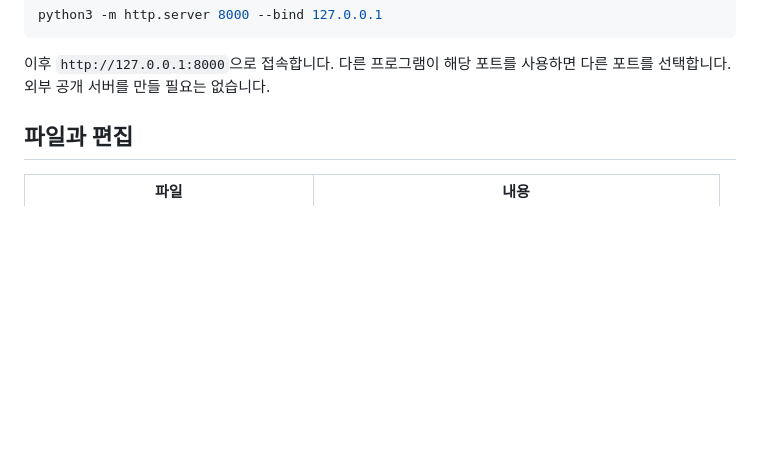
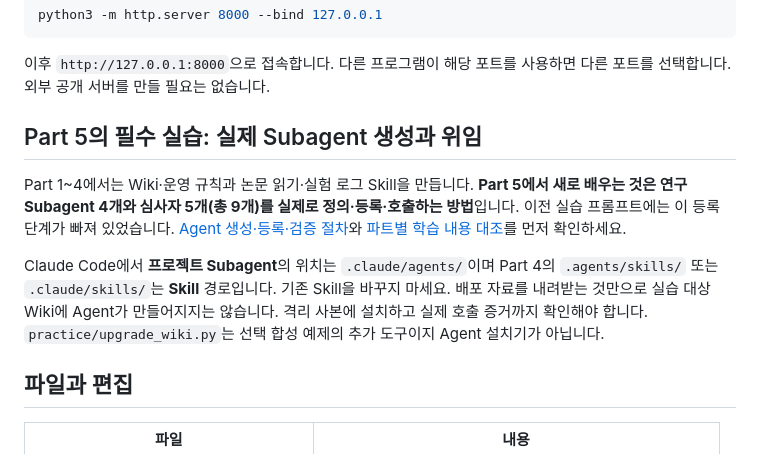
Before and after one commit to seungbinshin/part5, a Markdown page: README.md, the part around the change. Rendered like a GitHub page; blank space fills up the shorter version.

Commit message:
docs(part5): clarify real subagent installation in README.md

```diff
--- a/README.md
+++ b/README.md
@@ -27,6 +27,13 @@ python3 -m http.server 8000 --bind 127.0.0.1
 
 이후 `http://127.0.0.1:8000`으로 접속합니다. 다른 프로그램이 해당 포트를 사용하면 다른 포트를 선택합니다. 외부 공개 서버를 만들 필요는 없습니다.
 
+<!-- PART5_REAL_SUBAGENTS_20261103 -->
+## Part 5의 필수 실습: 실제 Subagent 생성과 위임
+
+Part 1~4에서는 Wiki·운영 규칙과 논문 읽기·실험 로그 Skill을 만듭니다. **Part 5에서 새로 배우는 것은 연구 Subagent 4개와 심사자 5개(총 9개)를 실제로 정의·등록·호출하는 방법**입니다. 이전 실습 프롬프트에는 이 등록 단계가 빠져 있었습니다. [Agent 생성·등록·검증 절차](practice/AGENT_SETUP.md)와 [파트별 학습 내용 대조](docs/part1-5-agent-audit.md)를 먼저 확인하세요.
+
+Claude Code에서 **프로젝트 Subagent**의 위치는 `.claude/agents/`이며 Part 4의 `.agents/skills/` 또는 `.claude/skills/`는 **Skill** 경로입니다. 기존 Skill을 바꾸지 마세요. 배포 자료를 내려받는 것만으로 실습 대상 Wiki에 Agent가 만들어지지는 않습니다. 격리 사본에 설치하고 실제 호출 증거까지 확인해야 합니다. `practice/upgrade_wiki.py`는 선택 합성 예제의 추가 도구이지 Agent 설치기가 아닙니다.
+
 ## 파일과 편집
 
 | 파일 | 내용 |
```
